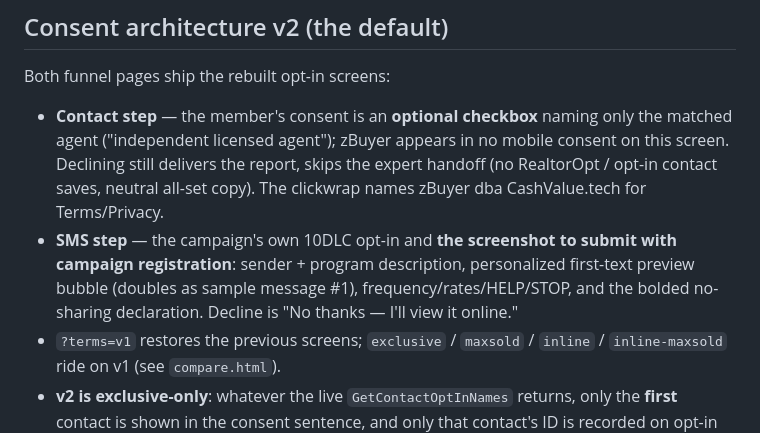
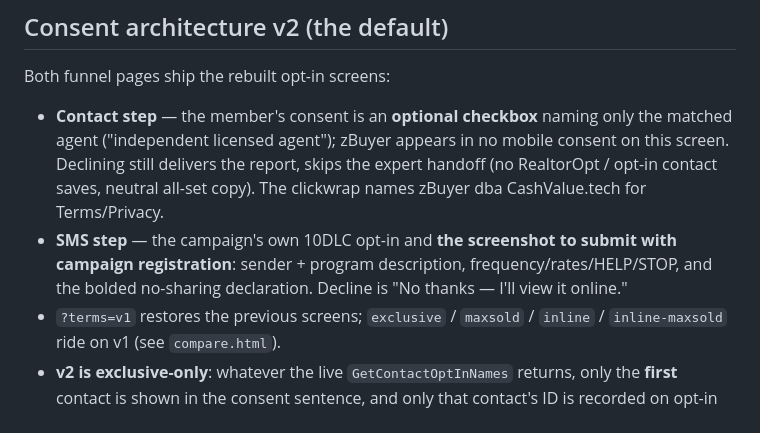
Before and after one commit to ledwards-zbuyer/cashvalue.tech, a Markdown page: README.md, the part around the change. Drawn GitHub-style.

Commit message:
README: SMS step no longer carries the preview bubble
Co-Authored-By: Claude <noreply@anthropic.com>
Claude-Session: https://claude.ai/code/session_01KqiHuSUMKLUoRebkEdXzUs

```diff
--- a/README.md
+++ b/README.md
@@ -26,9 +26,8 @@ Both funnel pages ship the rebuilt opt-in screens:
   RealtorOpt / opt-in contact saves, neutral all-set copy). The clickwrap names
   zBuyer dba CashValue.tech for Terms/Privacy.
 - **SMS step** — the campaign's own 10DLC opt-in and **the screenshot to submit with
-  campaign registration**: sender + program description, personalized first-text
-  preview bubble (doubles as sample message #1), frequency/rates/HELP/STOP, and the
-  bolded no-sharing declaration. Decline is "No thanks — I'll view it online."
+  campaign registration**: sender + program description, frequency/rates/HELP/STOP,
+  and the bolded no-sharing declaration. Decline is "No thanks — I'll view it online."
 - `?terms=v1` restores the previous screens; `exclusive` / `maxsold` / `inline` /
   `inline-maxsold` ride on v1 (see `compare.html`).
 - **v2 is exclusive-only**: whatever the live `GetContactOptInNames` returns, only the
```
